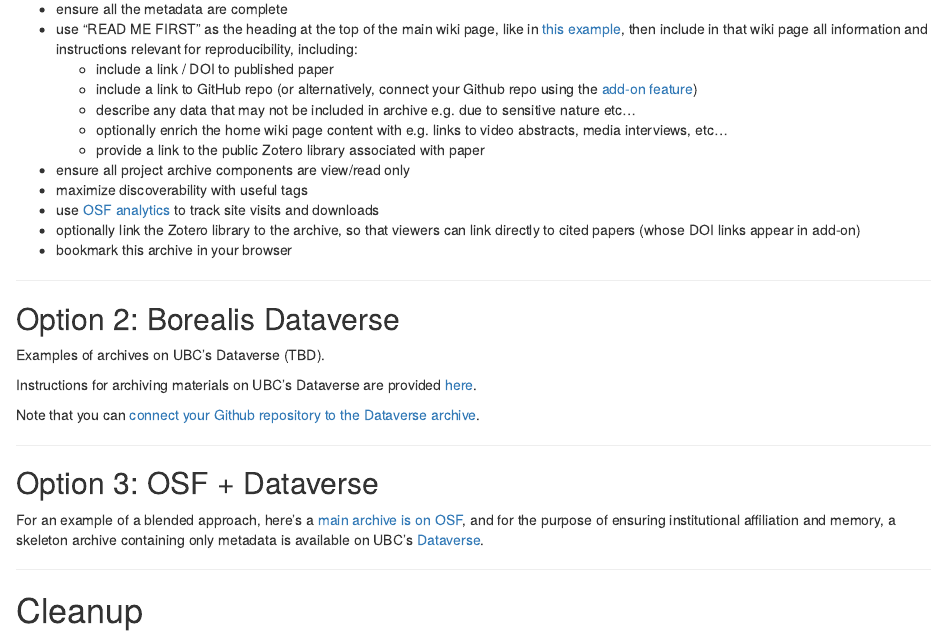
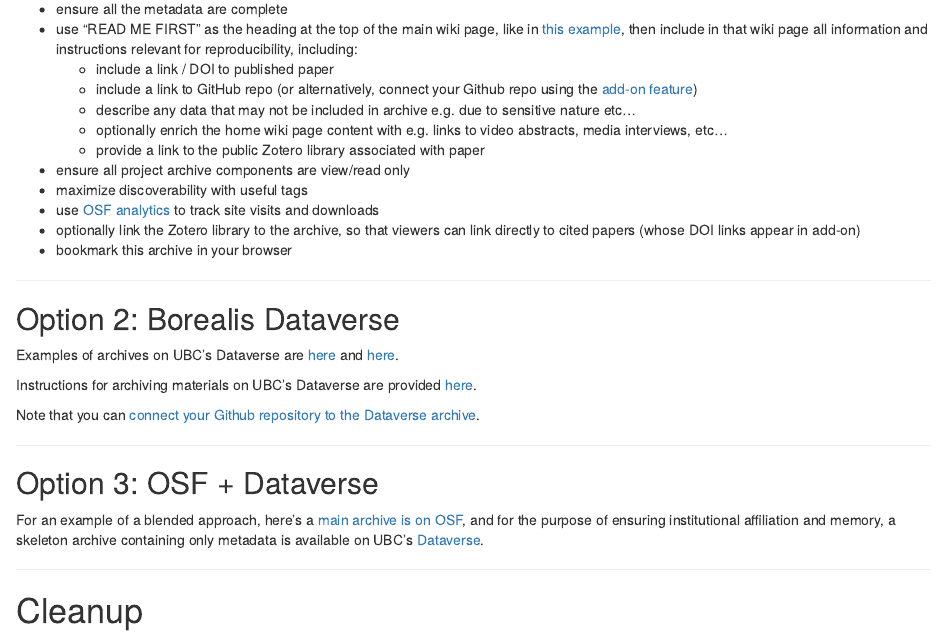
Before and after one commit to pitherj/example_reproducible_workflow, an R Markdown document (index.Rmd): the page in a window 1100 px wide, from 6890 px down. Rendered offline with R 4.5, knitr and Pandoc, with nearby package versions; drawn as R Markdown's standard HTML page in place of the format the file asks for.

Commit message:
added dataverse examples

```diff
--- a/index.Rmd
+++ b/index.Rmd
@@ -306,7 +306,7 @@
 
 ## Option 2: Borealis Dataverse
 
-Examples of archives on UBC's Dataverse (TBD).
+Examples of archives on UBC's Dataverse are [here](https://borealisdata.ca/dataset.xhtml?persistentId=doi:10.5683/SP3/KWJTFU) and [here](here).
 
 Instructions for archiving materials on UBC's Dataverse are provided [here](https://ubc-library-rc.github.io/rdm/content/05_Deposit_to_Dataverse.html).
 
```
Also changed, not shown: 1 other file.
